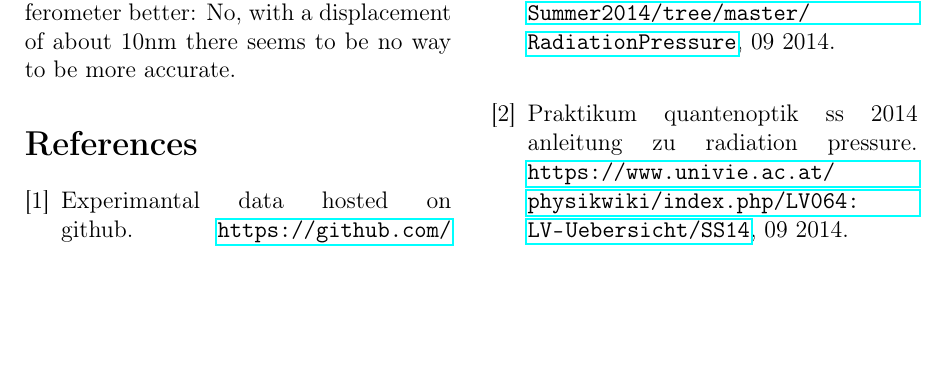
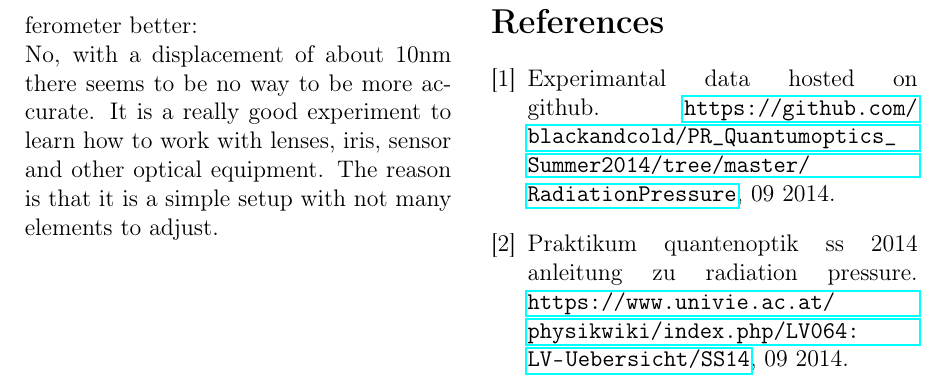
Before and after one commit to blackandcold/PR_Quantumoptics_Summer2014, a LaTeX paper (RadiationPressure/protocol/PR_QO_S2014_Thema.tex): part of page 7 of 7, cut so that both start at the same text, the shorter picture padded with empty space. Compiled offline with pdfLaTeX.

Commit message:
nearly finished prot rad pressure

```diff
--- a/RadiationPressure/protocol/PR_QO_S2014_Thema.tex
+++ b/RadiationPressure/protocol/PR_QO_S2014_Thema.tex
@@ -263,6 +263,5 @@ The result of some nanometer displacement is in the area of what we were expecti
-Answering the optional question if we could make the determination of the physical displacement read out with the interferometer better:
-No, with a displacement of about 10nm there seems to be no way to be more accurate.
-
+Answering the optional question if we could make the determination of the physical displacement read out with the interferometer better:\\
+No, with a displacement of about 10nm there seems to be no way to be more accurate. It is a really good experiment to learn how to work with lenses, iris, sensor and other optical equipment. The reason is that it is a simple setup with not many elements to adjust.
 
 %%%%%%%%%%%%%%%%%%%%%%%%%%%%%%%%%%%%%%%%%%%%%%%%
 %%%%%%%%%%%%%%%%%%%%%%%%%%%%%%%%%%%%%%%%%%%%%%%%
```
Also changed, not shown: RadiationPressure/protocol/PR_QO_S2014_Thema.tex (8 more changed lines).
